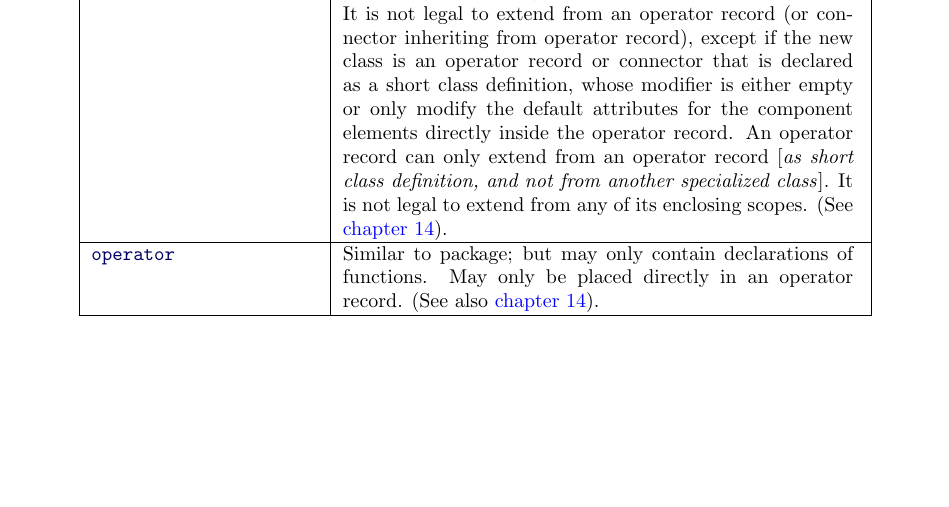
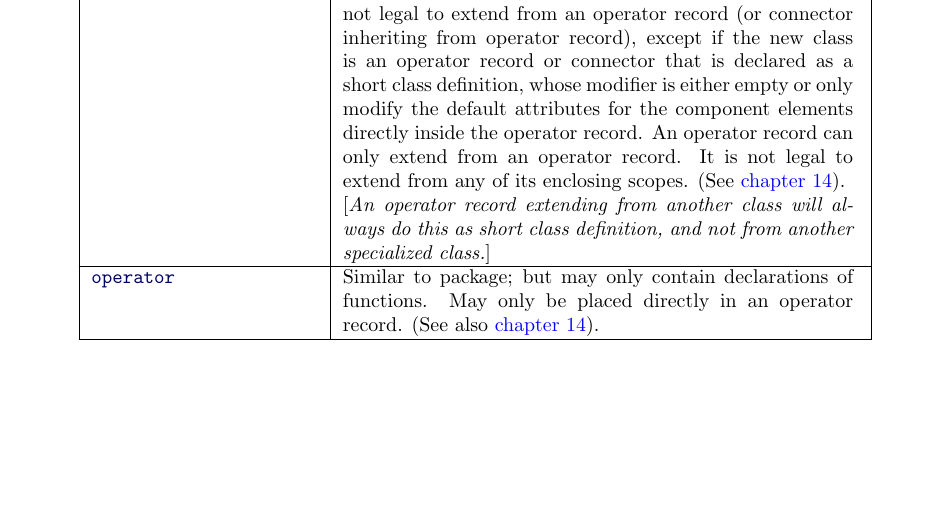
Before and after one commit to modelica/ModelicaSpecification, a LaTeX thesis (MLS.tex, which reads chapters/classes.tex): part of page 45 of 316, cut so that both start at the same text. Compiled offline with pdfLaTeX.

Commit message:
Move highly redundant non-normative text regarding operator record to separate paragraph

```diff
--- a/chapters/classes.tex
+++ b/chapters/classes.tex
@@ -844,10 +844,14 @@ connector inheriting from operator record), except if the new class is
 an operator record or connector that is declared as a short class
 definition, whose modifier is either empty or only modify the default
 attributes for the component elements directly inside the operator
-record. An operator record can only extend from an operator record
-{[}\emph{as short class definition, and not from another specialized
-class}{]}. It is not legal to extend from any of its enclosing scopes.
-(See \autoref{overloaded-operators}).\\ \hline
+record. An operator record can only extend from an operator record. It is not legal to extend
+from any of its enclosing scopes. (See \autoref{overloaded-operators}).
+\par
+\begin{nonnormative*}
+% henrikt-ma 2020-04: This remark seems highly redundant/silly; shouldn't it just be removed?
+An operator record extending from another class will always do this as short class definition, and not from another specialized class.
+\end{nonnormative*}
+\\ \hline
 \lstinline!operator! & Similar to package; but may only contain
 declarations of functions. May only be placed directly in an operator
 record. (See also \autoref{overloaded-operators}).\\ \hline
```
